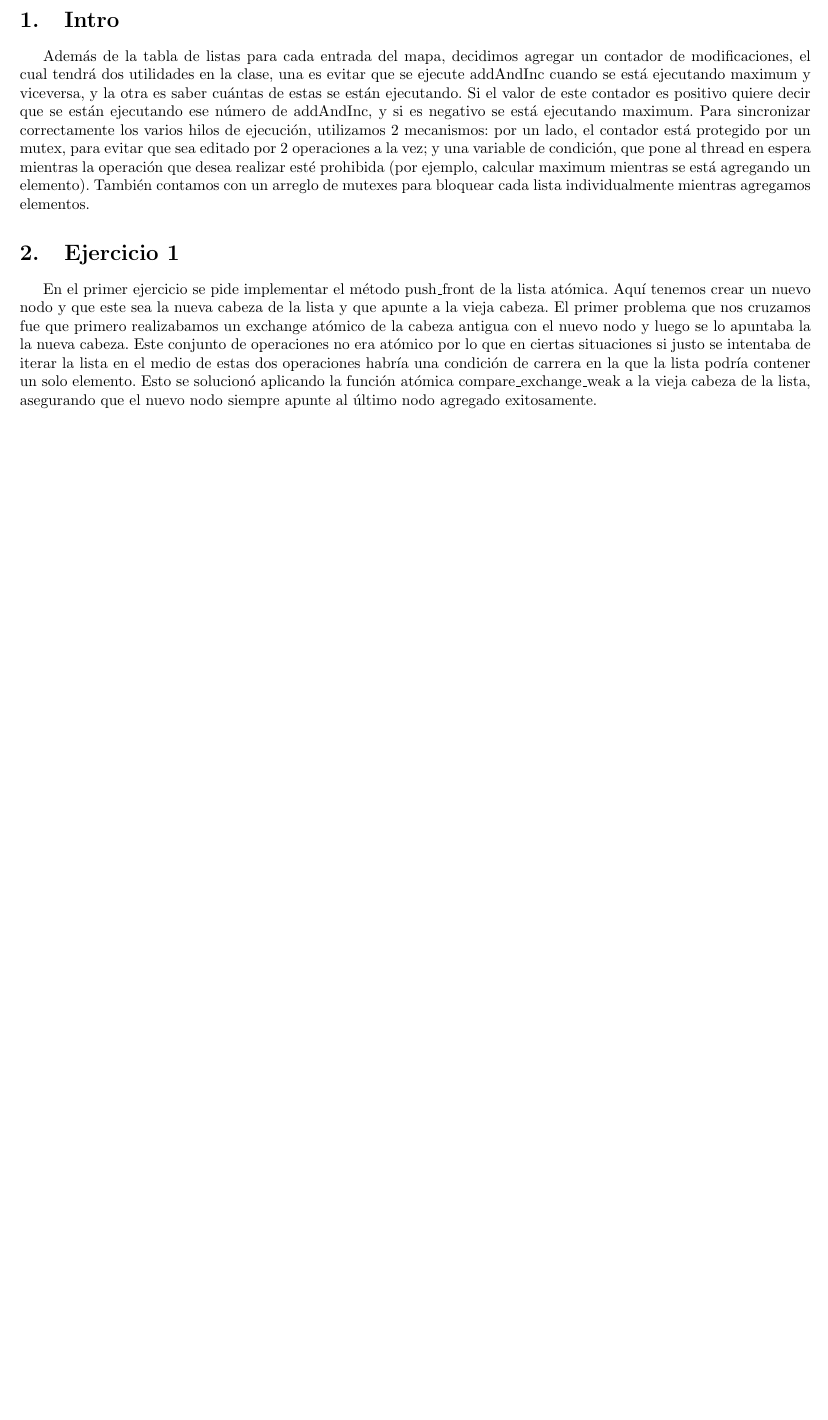
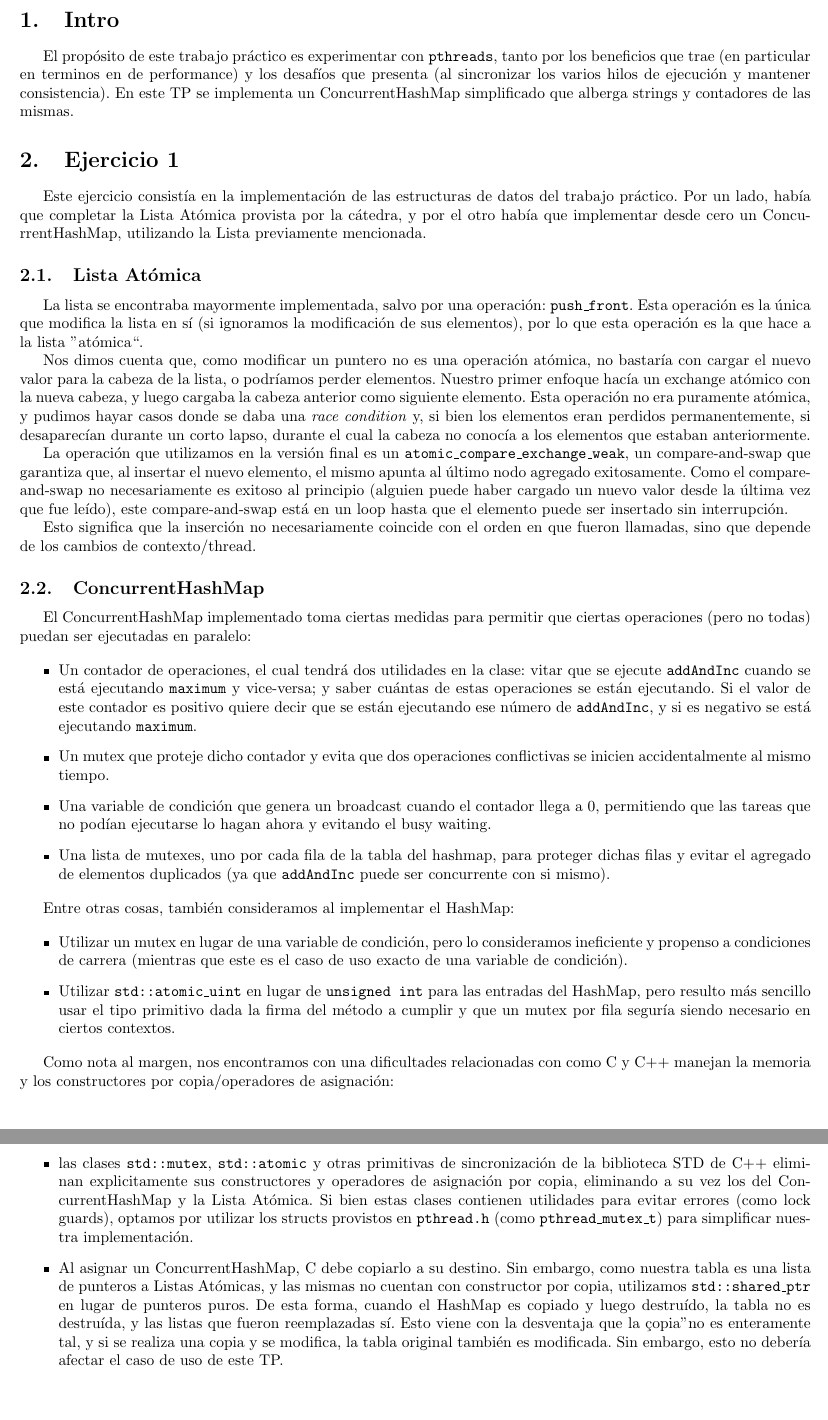
Before and after one commit to ZebaSz/so-tp1, a LaTeX document (informe/informe.tex, which reads informe/ej1.tex): part of page 3 of 3 before the commit and two parts of pages 3 and 4 of 4 after it, the two joined at a grey line, cut at the place of the change, the shorter picture padded with empty space. Compiled offline with pdfLaTeX.

Commit message:
Reescribir informe, arreglar tests

```diff
--- a/informe/ej1.tex
+++ b/informe/ej1.tex
@@ -1,5 +1,54 @@
 \section{Intro}
-Además de la tabla de listas para cada entrada del mapa, decidimos agregar un contador de modificaciones, el cual tendrá dos utilidades en la clase, una es evitar que se ejecute addAndInc cuando se está ejecutando maximum y viceversa, y la otra es saber cuántas de estas se están ejecutando. Si el valor de este contador es positivo quiere decir que se están ejecutando ese número de addAndInc, y si es negativo se está ejecutando maximum. Para sincronizar correctamente los varios hilos de ejecución, utilizamos 2 mecanismos: por un lado, el contador está protegido por un mutex, para evitar que sea editado por 2 operaciones a la vez; y una variable de condición, que pone al thread en espera mientras la operación que desea realizar esté prohibida (por ejemplo, calcular maximum mientras se está agregando un elemento). También contamos con un arreglo de mutexes para bloquear cada lista individualmente mientras agregamos elementos.
+
+El propósito de este trabajo práctico es experimentar con \texttt{pthreads}, tanto por los beneficios que trae (en particular en terminos en de performance) y los desafíos que presenta (al sincronizar los varios hilos de ejecución y mantener consistencia). En este TP se implementa un ConcurrentHashMap simplificado que alberga strings y contadores de las mismas.
 
 \section{Ejercicio 1}
-En el primer ejercicio se pide implementar el método push\_front de la lista atómica. Aquí tenemos crear un nuevo nodo y que este sea la nueva cabeza de la lista y que apunte a la vieja cabeza. El primer problema que nos cruzamos fue que primero realizabamos un exchange atómico de la cabeza antigua con el nuevo nodo y luego se lo apuntaba la la nueva cabeza. Este conjunto de operaciones no era atómico por lo que en ciertas situaciones si justo se intentaba de iterar la lista en el medio de estas dos operaciones habría una condición de carrera en la que la lista podría contener un solo elemento. Esto se solucionó aplicando la función atómica compare\_exchange\_weak a la vieja cabeza de la lista, asegurando que el nuevo nodo siempre apunte al último nodo agregado exitosamente.
+
+Este ejercicio consistía en la implementación de las estructuras de datos del trabajo práctico. Por un lado, había que completar la Lista Atómica provista por la cátedra, y por el otro había que implementar desde cero un ConcurrentHashMap, utilizando la Lista previamente mencionada.
+
+\subsection{Lista Atómica}
+
+La lista se encontraba mayormente implementada, salvo por una operación: \texttt{push\_front}. Esta operación es la única que modifica la lista en sí (si ignoramos la modificación de sus elementos), por lo que esta operación es la que hace a la lista ''atómica``.
+
+Nos dimos cuenta que, como modificar un puntero no es una operación atómica, no bastaría con cargar el nuevo valor para la cabeza de la lista, o podríamos perder elementos. Nuestro primer enfoque hacía un exchange atómico con la nueva cabeza, y luego cargaba la cabeza anterior como siguiente elemento. Esta operación no era puramente atómica, y pudimos hayar casos donde se daba una \textit{race condition} y, si bien los elementos eran perdidos permanentemente, si desaparecían durante un corto lapso, durante el cual la cabeza no conocía a los elementos que estaban anteriormente.
+
+La operación que utilizamos en la versión final es un \texttt{atomic\_compare\_exchange\_weak}, un compare-and-swap que garantiza que, al insertar el nuevo elemento, el mismo apunta al último nodo agregado exitosamente. Como el compare-and-swap no necesariamente es exitoso al principio (alguien puede haber cargado un nuevo valor desde la última vez que fue leído), este compare-and-swap está en un loop hasta que el elemento puede ser insertado sin interrupción.
+
+Esto significa que la inserción no necesariamente coincide con el orden en que fueron llamadas, sino que depende de los cambios de contexto/thread.
+
+\subsection{ConcurrentHashMap}
+
+El ConcurrentHashMap implementado toma ciertas medidas para permitir que ciertas operaciones (pero no todas) puedan ser ejecutadas en paralelo:
+
+\begin{itemize}
+
+	\item Un contador de operaciones, el cual tendrá dos utilidades en la clase: vitar que se ejecute \texttt{addAndInc} cuando se está ejecutando \texttt{maximum} y vice-versa; y saber cuántas de estas operaciones se están ejecutando. Si el valor de este contador es positivo quiere decir que se están ejecutando ese número de \texttt{addAndInc}, y si es negativo se está ejecutando \texttt{maximum}.
+
+	\item Un mutex que proteje dicho contador y evita que dos operaciones conflictivas se inicien accidentalmente al mismo tiempo.
+
+	\item Una variable de condición que genera un broadcast cuando el contador llega a 0, permitiendo que las tareas que no podían ejecutarse lo hagan ahora y evitando el busy waiting.
+
+	\item Una lista de mutexes, uno por cada fila de la tabla del hashmap, para proteger dichas filas y evitar el agregado de elementos duplicados (ya que \texttt{addAndInc} puede ser concurrente con si mismo).
+
+\end{itemize}
+
+Entre otras cosas, también consideramos al implementar el HashMap:
+
+\begin{itemize}
+
+	\item Utilizar un mutex en lugar de una variable de condición, pero lo consideramos ineficiente y propenso a condiciones de carrera (mientras que este es el caso de uso exacto de una variable de condición).
+
+	\item Utilizar \texttt{std::atomic\_uint} en lugar de \texttt{unsigned int} para las entradas del HashMap, pero resulto más sencillo usar el tipo primitivo dada la firma del método a cumplir y que un mutex por fila seguría siendo necesario en ciertos contextos.
+
+\end{itemize}
+
+Como nota al margen, nos encontramos con una dificultades relacionadas con como C y C++ manejan la memoria y los constructores por copia/operadores de asignación:
+
+
+\begin{itemize}
+
+	\item las clases \texttt{std::mutex}, \texttt{std::atomic} y otras primitivas de sincronización de la biblioteca STD de C++ eliminan explicitamente sus constructores y operadores de asignación por copia, eliminando a su vez los del ConcurrentHashMap y la Lista Atómica. Si bien estas clases contienen utilidades para evitar errores (como lock guards), optamos por utilizar los structs provistos en \texttt{pthread.h} (como \texttt{pthread\_mutex\_t}) para simplificar nuestra implementación.
+
+	\item Al asignar un ConcurrentHashMap, C debe copiarlo a su destino. Sin embargo, como nuestra tabla es una lista de punteros a Listas Atómicas, y las mismas no cuentan con constructor por copia, utilizamos \texttt{std::shared\_ptr} en lugar de punteros puros. De esta forma, cuando el HashMap es copiado y luego destruído, la tabla no es destruída, y las listas que fueron reemplazadas sí. Esto viene con la desventaja que la "copia" no es enteramente tal, y si se realiza una copia y se modifica, la tabla original también es modificada. Sin embargo, esto no debería afectar el caso de uso de este TP.
+
+\end{itemize}
```
Also changed, not shown: 3 other files.
